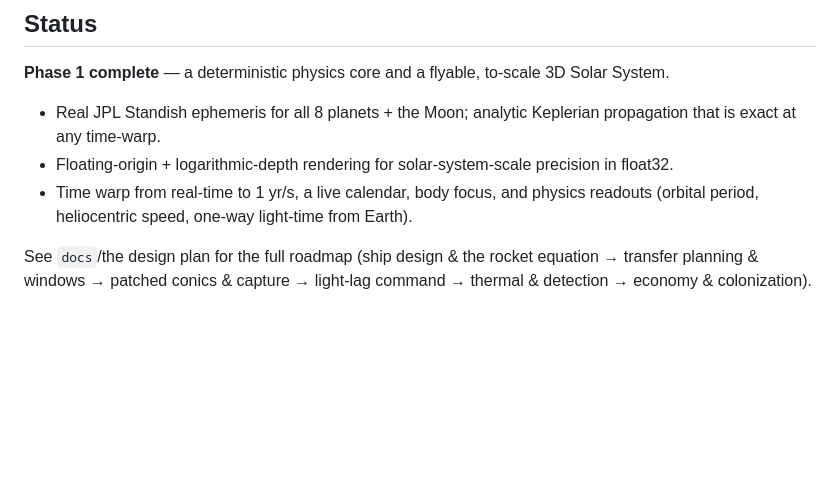
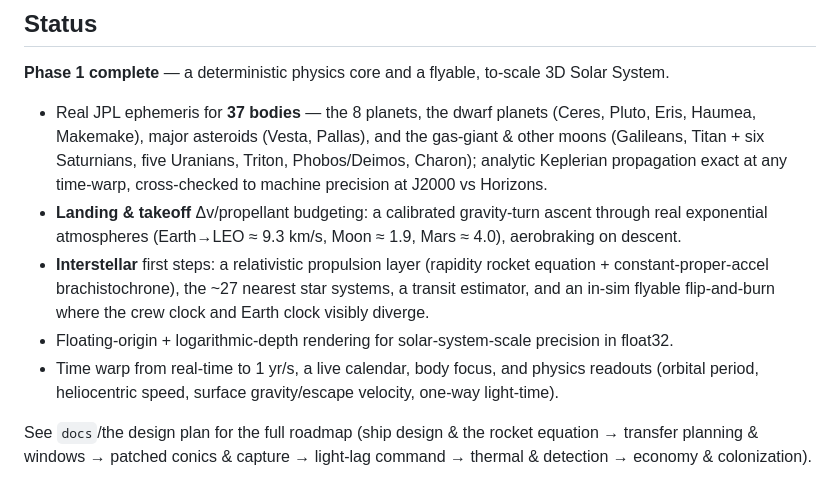
Before and after one commit to Wickemu/light-lag, a Markdown page: README.md, the part around the change. Drawn GitHub-style; blank space fills up the shorter version.

```diff
--- a/README.md
+++ b/README.md
@@ -30,11 +30,18 @@ that no amount of engineering can wish away.
 
 **Phase 1 complete** — a deterministic physics core and a flyable, to-scale 3D Solar System.
 
-- Real JPL Standish ephemeris for all 8 planets + the Moon; analytic Keplerian propagation that
-  is exact at any time-warp.
+- Real JPL ephemeris for **37 bodies** — the 8 planets, the dwarf planets (Ceres, Pluto, Eris,
+  Haumea, Makemake), major asteroids (Vesta, Pallas), and the gas-giant & other moons (Galileans,
+  Titan + six Saturnians, five Uranians, Triton, Phobos/Deimos, Charon); analytic Keplerian
+  propagation exact at any time-warp, cross-checked to machine precision at J2000 vs Horizons.
+- **Landing & takeoff** Δv/propellant budgeting: a calibrated gravity-turn ascent through real
+  exponential atmospheres (Earth→LEO ≈ 9.3 km/s, Moon ≈ 1.9, Mars ≈ 4.0), aerobraking on descent.
+- **Interstellar** first steps: a relativistic propulsion layer (rapidity rocket equation +
+  constant-proper-accel brachistochrone), the ~27 nearest star systems, a transit estimator, and
+  an in-sim flyable flip-and-burn where the crew clock and Earth clock visibly diverge.
 - Floating-origin + logarithmic-depth rendering for solar-system-scale precision in float32.
 - Time warp from real-time to 1 yr/s, a live calendar, body focus, and physics readouts
-  (orbital period, heliocentric speed, one-way light-time from Earth).
+  (orbital period, heliocentric speed, surface gravity/escape velocity, one-way light-time).
 
 See `docs`/the design plan for the full roadmap (ship design & the rocket equation → transfer
 planning & windows → patched conics & capture → light-lag command → thermal & detection →
```
Also changed, not shown: ROADMAP.md (+27 -6 lines).
